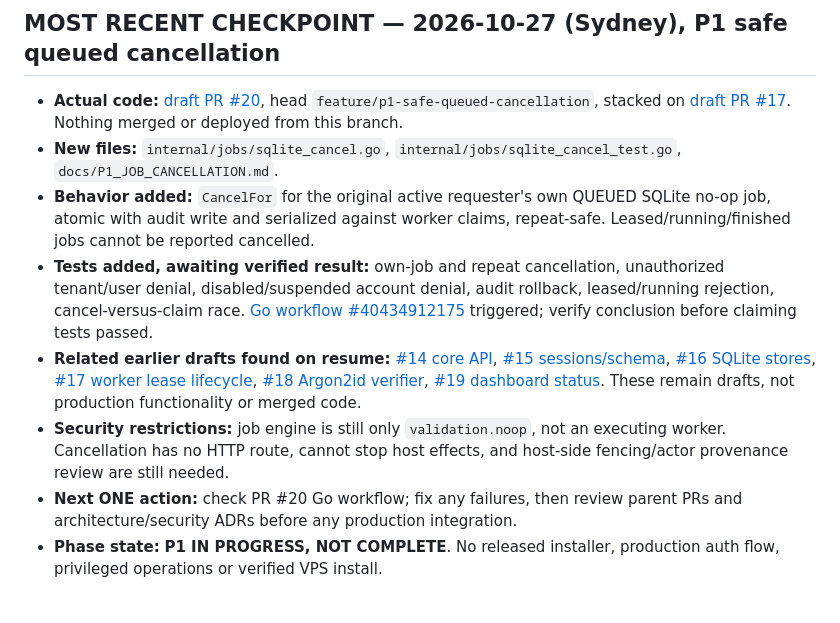
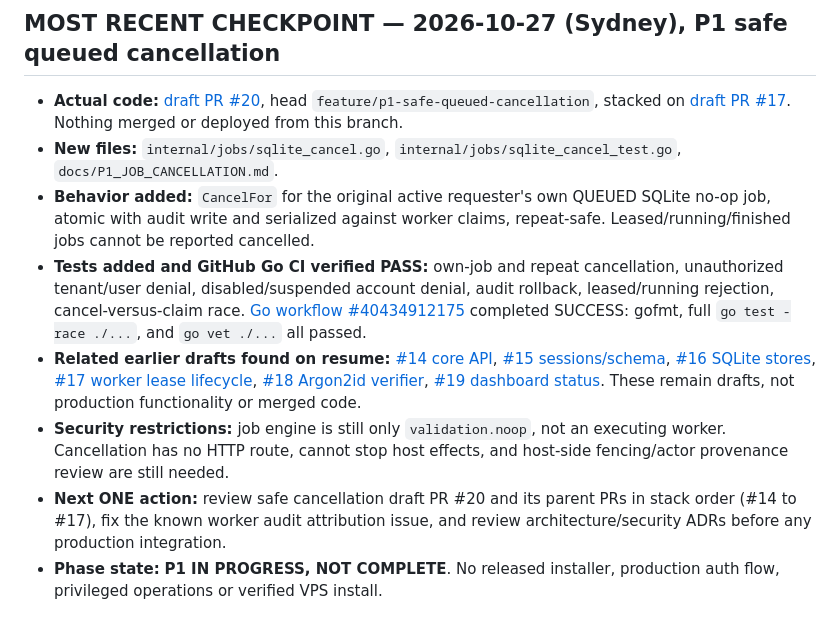
Before and after one commit to parmtech/Tong-Panel, a Markdown page: UPDATES.md, the part around the change. Drawn GitHub-style.

Commit message:
docs: verify passing P1 cancellation Go CI and next review gate

```diff
--- a/UPDATES.md
+++ b/UPDATES.md
@@ -9,10 +9,10 @@
 - **Actual code:** [draft PR #20](https://github.com/parmtech/Tong-Panel/pull/20), head `feature/p1-safe-queued-cancellation`, stacked on [draft PR #17](https://github.com/parmtech/Tong-Panel/pull/17). Nothing merged or deployed from this branch.
 - **New files:** `internal/jobs/sqlite_cancel.go`, `internal/jobs/sqlite_cancel_test.go`, `docs/P1_JOB_CANCELLATION.md`.
 - **Behavior added:** `CancelFor` for the original active requester's own QUEUED SQLite no-op job, atomic with audit write and serialized against worker claims, repeat-safe. Leased/running/finished jobs cannot be reported cancelled.
-- **Tests added, awaiting verified result:** own-job and repeat cancellation, unauthorized tenant/user denial, disabled/suspended account denial, audit rollback, leased/running rejection, cancel-versus-claim race. [Go workflow #40434912175](https://github.com/parmtech/Tong-Panel/actions/runs/40434912175) triggered; verify conclusion before claiming tests passed.
+- **Tests added and GitHub Go CI verified PASS:** own-job and repeat cancellation, unauthorized tenant/user denial, disabled/suspended account denial, audit rollback, leased/running rejection, cancel-versus-claim race. [Go workflow #40434912175](https://github.com/parmtech/Tong-Panel/actions/runs/40434912175) completed SUCCESS: gofmt, full `go test -race ./...`, and `go vet ./...` all passed.
 - **Related earlier drafts found on resume:** [#14 core API](https://github.com/parmtech/Tong-Panel/pull/14), [#15 sessions/schema](https://github.com/parmtech/Tong-Panel/pull/15), [#16 SQLite stores](https://github.com/parmtech/Tong-Panel/pull/16), [#17 worker lease lifecycle](https://github.com/parmtech/Tong-Panel/pull/17), [#18 Argon2id verifier](https://github.com/parmtech/Tong-Panel/pull/18), [#19 dashboard status](https://github.com/parmtech/Tong-Panel/pull/19). These remain drafts, not production functionality or merged code.
 - **Security restrictions:** job engine is still only `validation.noop`, not an executing worker. Cancellation has no HTTP route, cannot stop host effects, and host-side fencing/actor provenance review are still needed.
-- **Next ONE action:** check PR #20 Go workflow; fix any failures, then review parent PRs and architecture/security ADRs before any production integration.
+- **Next ONE action:** review safe cancellation draft PR #20 and its parent PRs in stack order (#14 to #17), fix the known worker audit attribution issue, and review architecture/security ADRs before any production integration.
 - **Phase state:** **P1 IN PROGRESS, NOT COMPLETE**. No released installer, production auth flow, privileged operations or verified VPS install.
 
 ## LATEST VERIFIED WORK — 2026-10-26, Phase 1 (P1-07 partial)
```
